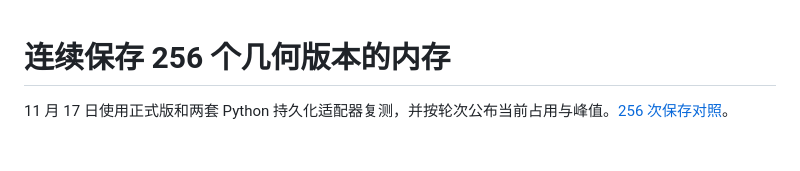
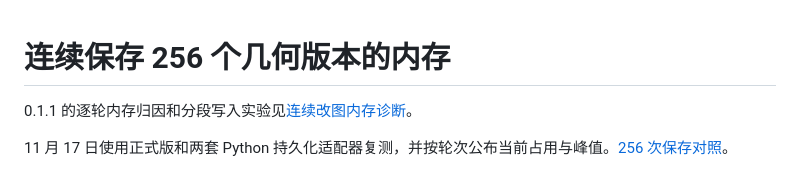
Before and after one commit to Coloopx/colocad, a Markdown page: docs/revision-cache.zh-CN.md, the part around the change. Drawn GitHub-style; blank space fills up the shorter version.

```diff
--- a/docs/revision-cache.zh-CN.md
+++ b/docs/revision-cache.zh-CN.md
@@ -1,4 +1,7 @@
 # 连续保存 256 个几何版本的内存
+
+0.1.1 的逐轮内存归因和分段写入实验见[连续改图内存诊断](revision-memory-attribution.zh-CN.md)。
+
 
 11 月 17 日使用正式版和两套 Python 持久化适配器复测，并按轮次公布当前占用与峰值。[256 次保存对照](benchmark-stable.zh-CN.md)。
 
```
Also changed, not shown: benchmarks/revision-attribution/README.md (added, +34 -0 lines), docs/AGENTS.md (+2 -0 lines), docs/revision-memory-attribution.zh-CN.md (added, +58 -0 lines), docs/benchmarks/revision-memory-attribution/attribution.png (added), 13 other files.
